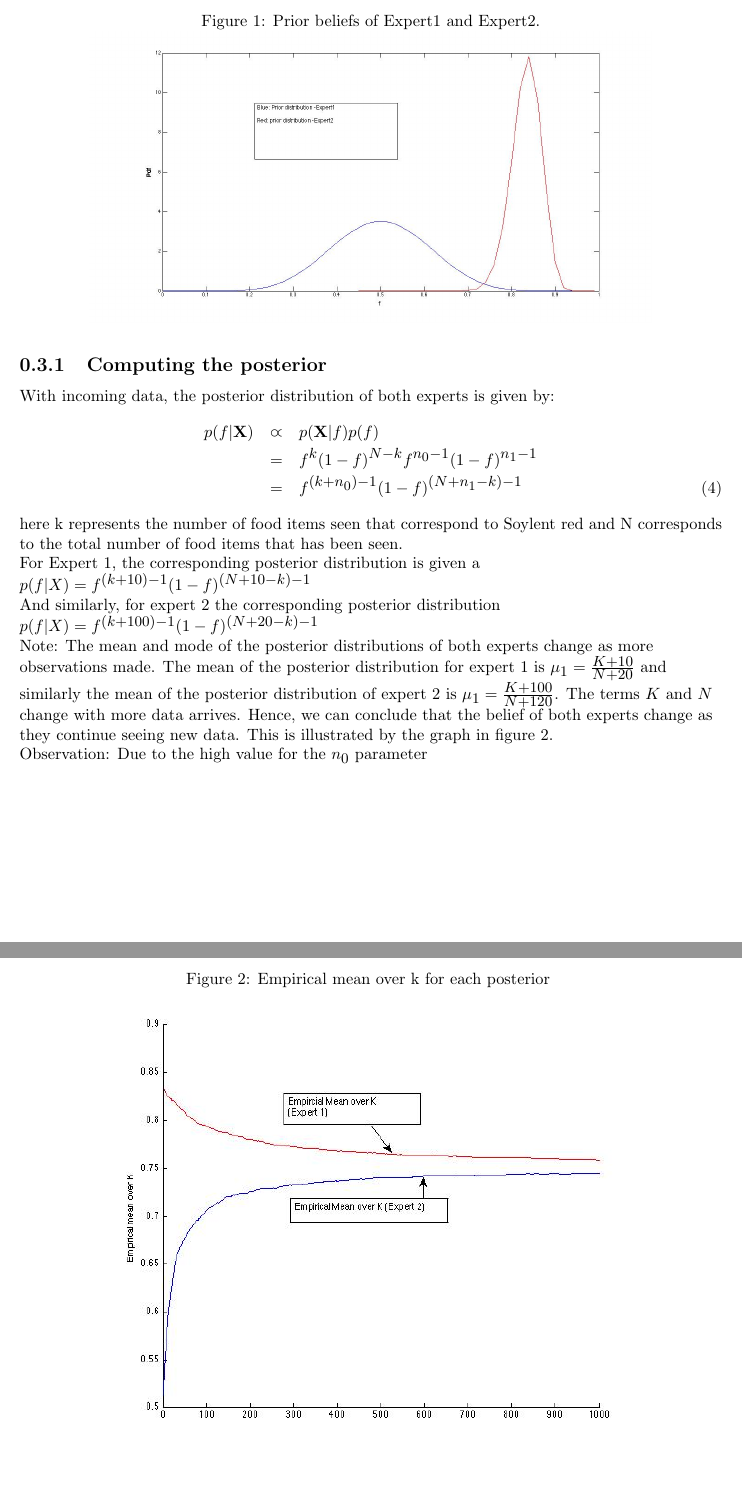
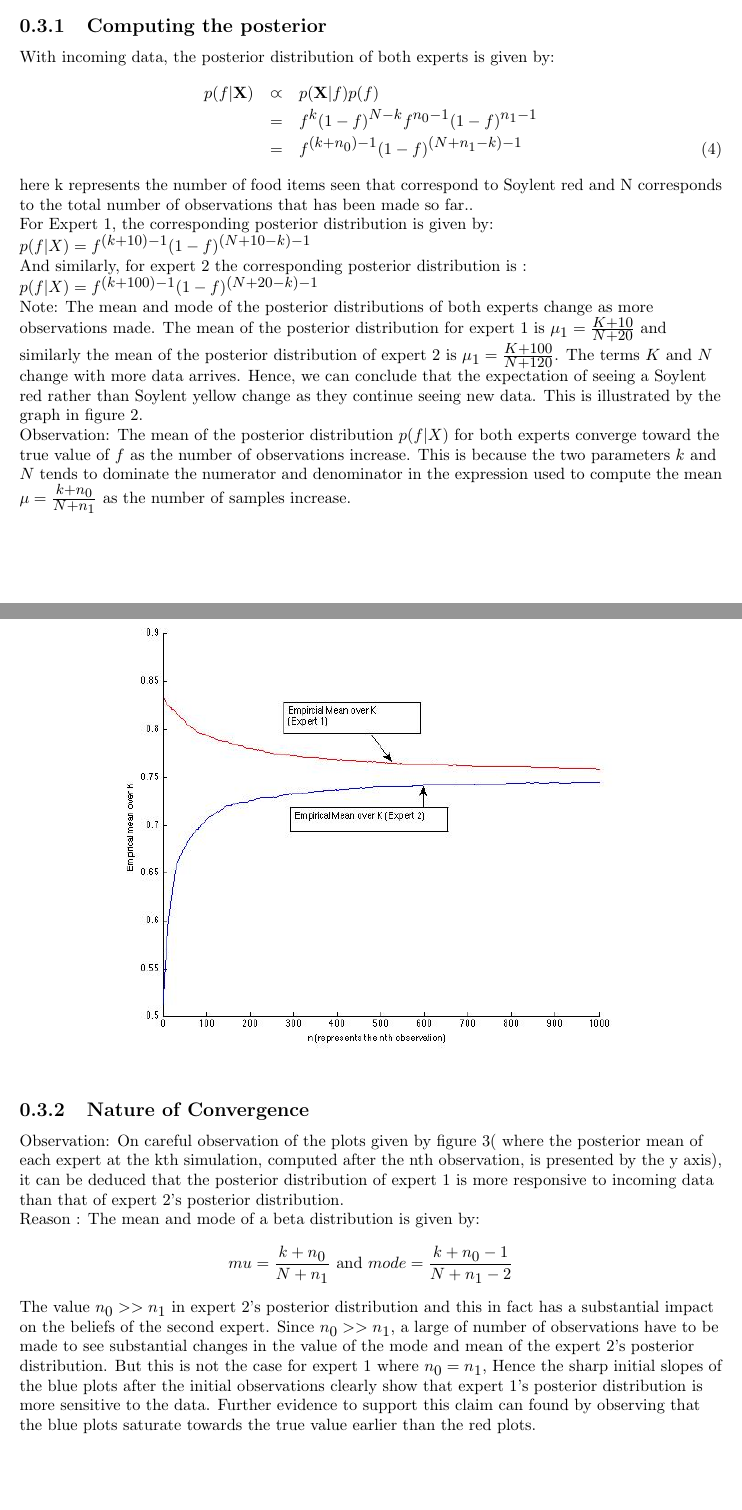
Before and after one commit to AdnanHaiderAD/MLPR, a LaTeX document (Report/Untitled.tex): two parts of pages 5 and 6 of 8 before the commit and two parts of pages 5 and 6 of 9 after it, joined at a grey line, cut at the place of the change, the shorter picture padded with empty space. The pictures show the PDF file Report/Untitled.pdf that the author committed with the source.

Commit message:
75% done

```diff
--- a/Report/Untitled.tex
+++ b/Report/Untitled.tex
@@ -154,15 +154,17 @@ With incoming data, the posterior distribution of both experts is given by:
  	& =                  & f^k(1-f)^{N-k} f^{n_0 -1}(1-f)^{n_1 -1} \\
 	& =                   &  f^{(k+n_0)-1}(1-f)^{(N+n_1-k)-1}
  \end {eqnarray}
-here k represents the number of food items seen  that correspond to Soylent red and N corresponds to the total number of food items that has been seen.
+here k represents the number of food items seen  that correspond to Soylent red and N corresponds to the total number of observations that has been made so far..
 
-For Expert 1, the corresponding posterior distribution is given a $p(f|X) =f^{(k+10)-1}(1-f)^{(N+10-k)-1}$
+For Expert 1, the corresponding posterior distribution is given by: $p(f|X) =f^{(k+10)-1}(1-f)^{(N+10-k)-1}$
 
-And similarly, for expert 2 the corresponding posterior distribution $ p(f|X)= f^{(k+100)-1}(1-f)^{(N+20-k)-1}$
+And similarly, for expert 2 the corresponding posterior distribution is  : $ p(f|X)= f^{(k+100)-1}(1-f)^{(N+20-k)-1}$
 
 Note:
-The mean and mode of the posterior distributions of both experts change as more  observations made. The mean of the posterior  distribution for expert 1 is $\mu_1 =\frac{K+10}{N+20} $ and similarly the mean of the posterior distribution of expert 2 is $\mu_1 =\frac{K+100}{N+120}$. The terms $K$ and $N$ change with more data arrives. Hence, we can conclude that the belief of both experts change as they continue seeing new data. This is illustrated by the graph in figure 2.
+The mean and mode of the posterior distributions of both experts change as more  observations made. The mean of the posterior  distribution for expert 1 is $\mu_1 =\frac{K+10}{N+20} $ and similarly the mean of the posterior distribution of expert 2 is $\mu_1 =\frac{K+100}{N+120}$. The terms $K$ and $N$ change with more data arrives. Hence, we can conclude that the expectation of seeing a Soylent red rather than Soylent yellow change as they continue seeing new data. This is illustrated by the graph in figure 2.
 
-Observation: Due to the high value for the $n_0$ parameter
+Observation:
+The mean of the posterior distribution $p(f|X)$ for both experts  converge  toward the true value of $f$ as the number of observations increase. This is because the two parameters $k$ and $N$ tends to dominate the numerator and denominator in the expression used to compute the mean  $ \mu  =\frac{k+n_0}{N+n_1}$ as the number of samples increase.
+
+
 \begin{figure}[h!]
-  \caption{Empirical mean over k for each posterior }
@@ -170,3 +173,43 @@ Observation: Due to the high value for the $n_0$ parameter
     \includegraphics[width=0.8\textwidth]{3A.jpg}
 \end{figure}
 
+\subsection{Nature of Convergence}
+
+Observation:
+On careful observation of the plots given by figure 3( where the  posterior mean of each expert at the kth simulation, computed after the nth observation, is presented by the y axis), it can be deduced that the posterior distribution of expert 1 is more responsive to incoming data than that of expert 2's posterior distribution.
+
+Reason : The mean and mode of a beta distribution is given by:
+\[mu  =\frac{k+n_0}{N+n_1} \mbox{ and }  mode  =\frac{k+n_0-1}{N+n_1-2} \]
+The value  $n_0 >> n_1$ in expert 2's posterior distribution and this in fact has a substantial impact on the beliefs of the second expert. Since $n_0 >> n_1$,  a  large of number of observations have to be made  to see substantial changes in the value of the mode and mean of the expert 2's posterior distribution. But this is  not the case for expert 1 where  $n_0 =n_1$,  Hence  the sharp initial slopes of the blue plots after the initial observations clearly show that expert 1's posterior distribution is more sensitive to the data. Further evidence to support this claim can found by observing that the blue plots saturate towards the true value  earlier than the red plots.
+
+
+\begin{figure}[h!]
+  \caption{The posterior mean $p_{exp}$ for each k against  N  }
+  \centering
+    \includegraphics[width=0.8\textwidth]{3B.jpg}
+\end{figure}
+
+
+
+\subsection{Uncertainty in the long run}
+
+\begin{figure}[h!]
+  \caption{The mean (\underline{+}) standard deviation of the posterior at k=1 against N}
+  \centering
+    \includegraphics[width=0.8\textwidth]{3C.jpg}
+\end{figure}
+\begin{figure}[h!]
+  \caption{The variance of the posterior at k=1 against N }
+  \centering
+    \includegraphics[width=0.8\textwidth]{3C2.jpg}
+\end{figure}
+
+
+Observation :
+From the observation of the plots shown by figure 5 and figure 6, it is clear that the degree of uncertainty regarding the value of $f$ decreases in the long run. This can seen from the decrease in the size of the standard deviation and variation as N increase, The posterior distribution of both experts  thus become narrower  with N with the mean slowly moving toward $f=0.75$ with the increasing number of observations. Intuitively, both experts become more and more sure about the true probability distribution as they encounter more data.
+
+
+
+
+
+
```
Also changed, not shown: Report/Bayes2.tex (added, +33 -0 lines), Report/4A.jpg (added), Report/4C.jpg (added), Report/4b.jpg (added), Report/Bayes2.pdf (added), Report/Untitled.pdf, Report/Untitled.tex (5 more changed lines), 6 other files.
